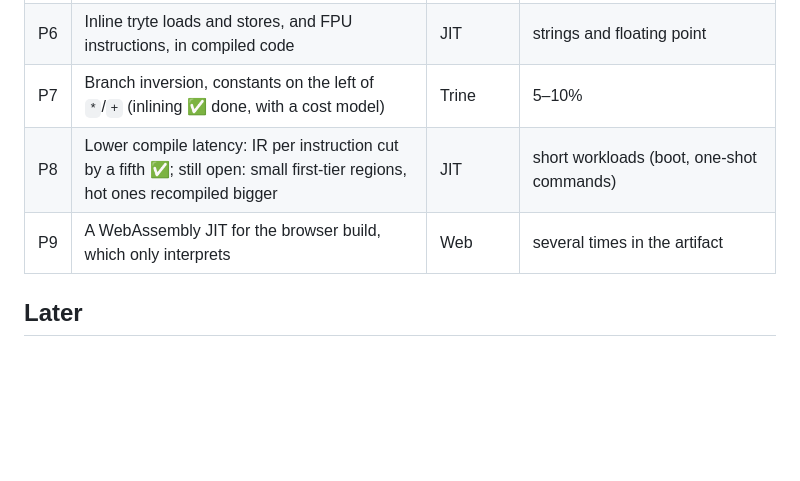
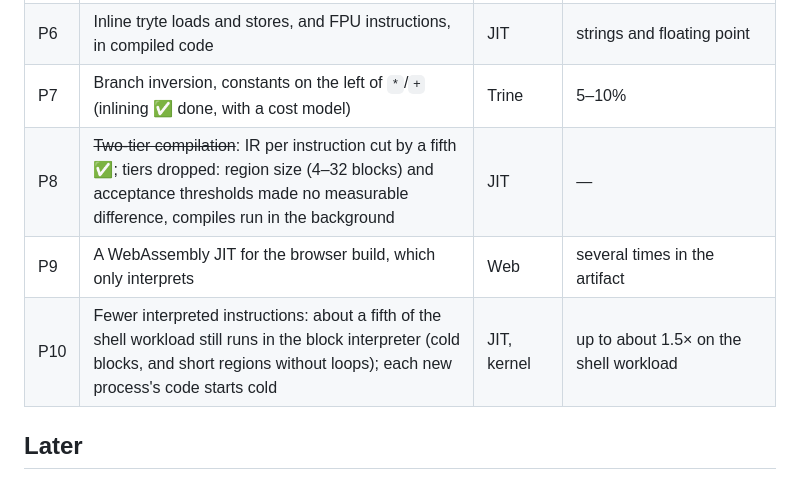
Before and after one commit to darkclad/Setun, a Markdown page: docs/ROADMAP.md, the part around the change. Rendered like a GitHub page; blank space fills up the shorter version.

Commit message:
Roadmap: two-tier compilation measured and dropped; where the shell workload's time goes

```diff
--- a/docs/ROADMAP.md
+++ b/docs/ROADMAP.md
@@ -46,8 +46,9 @@ In rough order of payoff for effort (estimates from the benchmarks):
 | P5 | ~~Staying native across calls and returns~~ | JIT | dropped: at most about 5% measured (the calls that matter are inlined now) |
 | P6 | Inline tryte loads and stores, and FPU instructions, in compiled code | JIT | strings and floating point |
 | P7 | Branch inversion, constants on the left of `*`/`+` (inlining ✅ done, with a cost model) | Trine | 5–10% |
-| P8 | Lower compile latency: IR per instruction cut by a fifth ✅; still open: small first-tier regions, hot ones recompiled bigger | JIT | short workloads (boot, one-shot commands) |
+| P8 | ~~Two-tier compilation~~: IR per instruction cut by a fifth ✅; tiers dropped: region size (4–32 blocks) and acceptance thresholds made no measurable difference, compiles run in the background | JIT | — |
 | P9 | A WebAssembly JIT for the browser build, which only interprets | Web | several times in the artifact |
+| P10 | Fewer interpreted instructions: about a fifth of the shell workload still runs in the block interpreter (cold blocks, and short regions without loops); each new process's code starts cold | JIT, kernel | up to about 1.5× on the shell workload |
 
 ## Later
 
```
